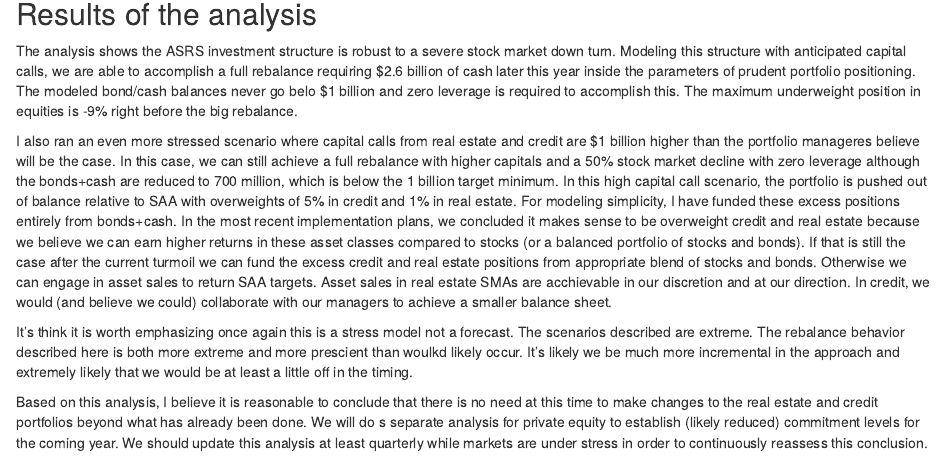
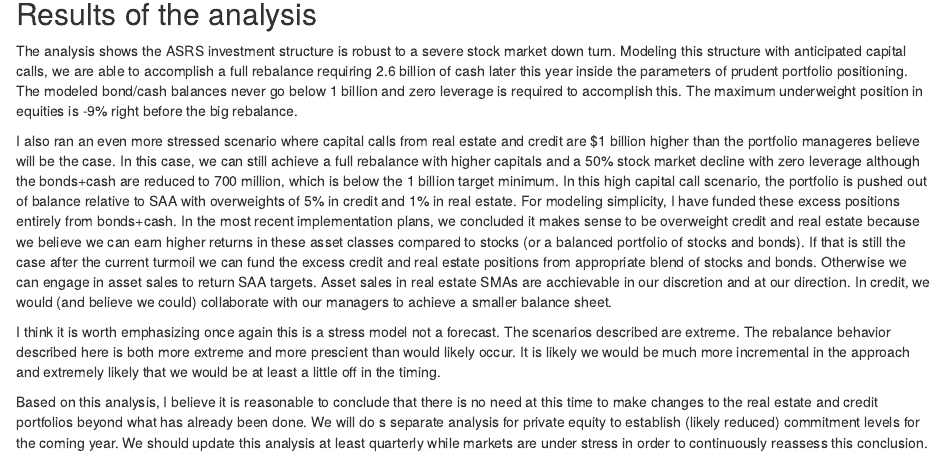
Before and after one commit to karlp-asrs/cashflow, an R Markdown document (cashflow.Rmd): the page in a window 1100 px wide, from 2970 px down. The pictures show the output file cashflow.html that the author committed with the source, opened offline.

Commit message:
fix typos

```diff
--- a/cashflow.Rmd
+++ b/cashflow.Rmd
@@ -63,10 +63,10 @@ Real estate is modeled using assumptions provided by RCLCO.  As previously discu
 
 ## Results of the analysis
 
-The analysis shows the ASRS investment structure is robust to a severe stock market down turn.  Modeling this structure with anticipated capital calls, we are able to accomplish a full rebalance requiring $2.6 billion of cash later this year inside the parameters of prudent portfolio positioning.  The modeled bond/cash balances never go belo $1 billion and zero leverage is required to accomplish this.  The maximum underweight position in equities is -9% right before the big rebalance.
+The analysis shows the ASRS investment structure is robust to a severe stock market down turn.  Modeling this structure with anticipated capital calls, we are able to accomplish a full rebalance requiring 2.6 billion of cash later this year inside the parameters of prudent portfolio positioning.  The modeled bond/cash balances never go below 1 billion and zero leverage is required to accomplish this.  The maximum underweight position in equities is -9% right before the big rebalance.
 
 I also ran an even more stressed scenario where capital calls from real estate and credit are $1 billion higher than the portfolio manageres believe will be the case.  In this case, we can still achieve a full rebalance with higher capitals and a 50% stock market decline with zero leverage although the bonds+cash are reduced to 700 million, which is below the 1 billion target minimum.  In this high capital call scenario, the portfolio is pushed out of balance relative to SAA with overweights of 5% in credit and 1% in real estate.  For modeling simplicity, I have funded these excess positions entirely from bonds+cash.  In the most recent implementation plans, we concluded it makes sense to be overweight credit and real estate because we believe we can earn higher returns in these asset classes compared to stocks (or a balanced portfolio of stocks and bonds).  If that is still the case after the current turmoil we can fund the excess credit and real estate positions from appropriate blend of stocks and bonds.  Otherwise we can engage in asset sales to return SAA targets.  Asset sales in real estate SMAs are acchievable in our discretion and at our direction.  In credit, we would (and believe we could) collaborate with our managers to achieve a smaller balance sheet.
 
-It's think it is worth emphasizing once again this is a stress model not a forecast.  The scenarios described are extreme.  The rebalance behavior described here is both more extreme and more prescient than woulkd likely occur.  It's likely we be much more incremental in the approach and extremely likely that we would be at least a little off in the timing.
+I think it is worth emphasizing once again this is a stress model not a forecast.  The scenarios described are extreme.  The rebalance behavior described here is both more extreme and more prescient than would likely occur.  It is likely we would be much more incremental in the approach and extremely likely that we would be at least a little off in the timing.
 
 Based on this analysis, I believe it is reasonable to conclude that there is no need at this time to make changes to the real estate and credit portfolios beyond what has already been done.  We will do s separate analysis for private equity to establish (likely reduced) commitment levels for the coming year.  We should update this analysis at least quarterly while markets are under stress in order to continuously reassess this conclusion.
```
Also changed, not shown: cashflow.html.
